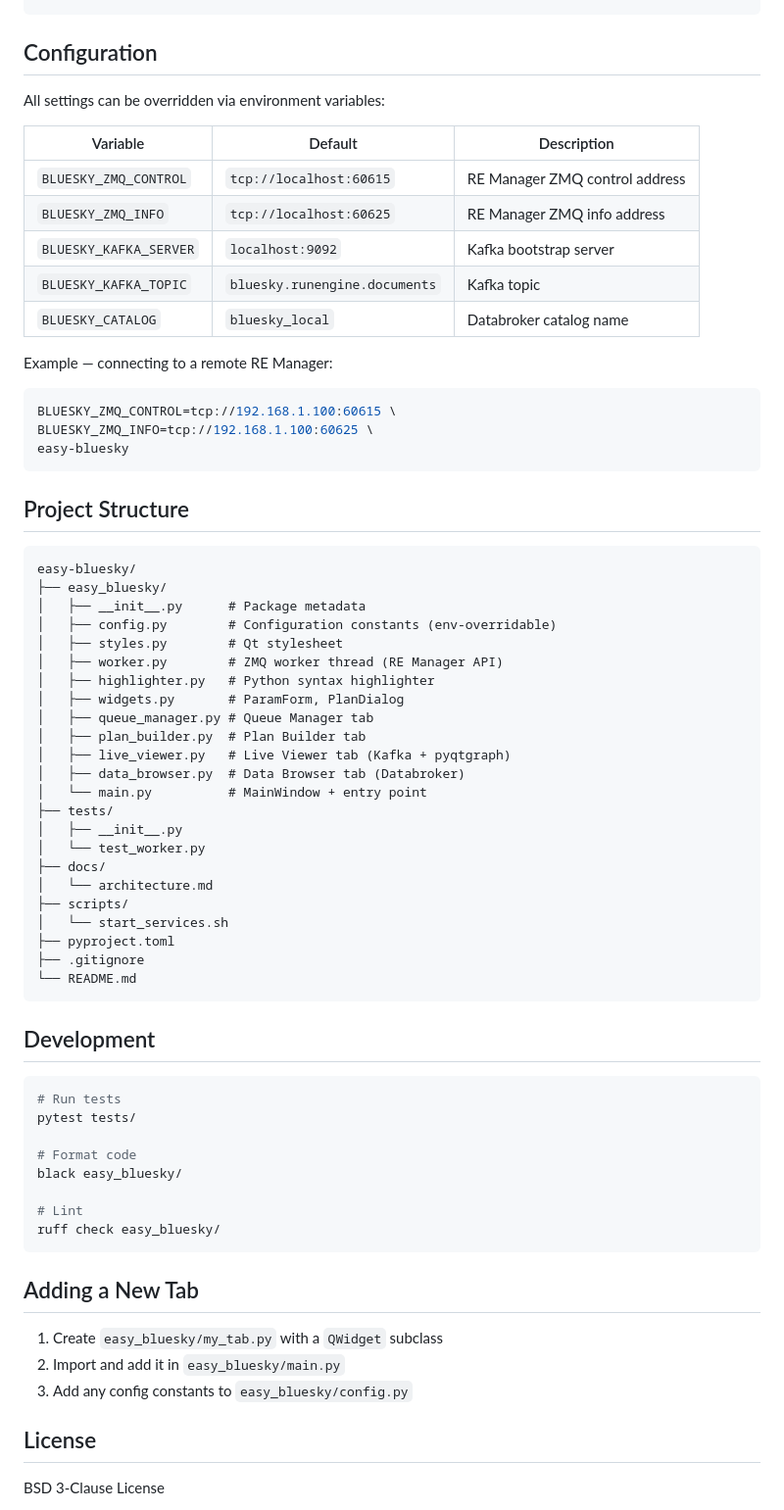
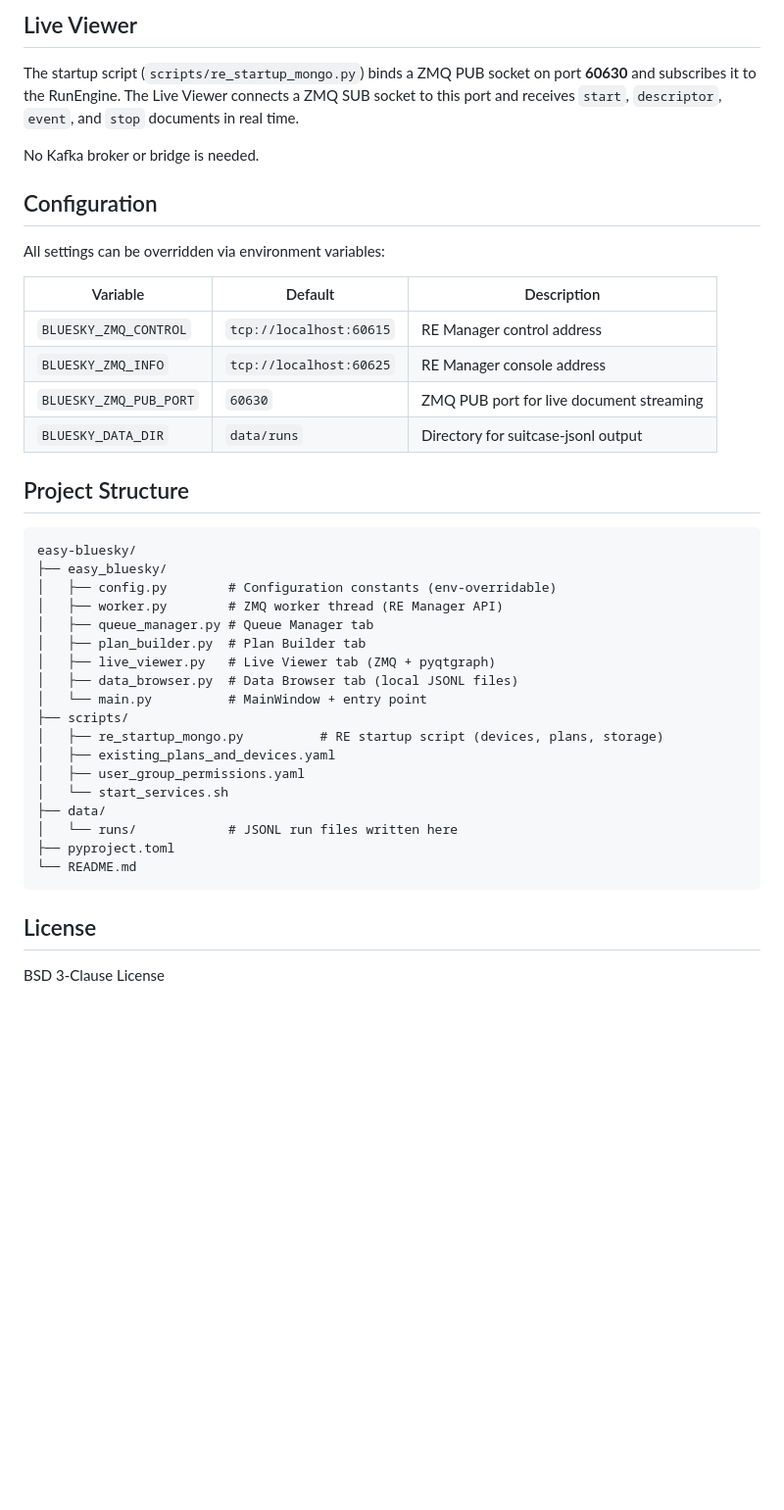
Before and after one commit to nayanbera/easy-bluesky, a Markdown page: README.md, the part around one of its changes. Shown at 98% size. Rendered like a GitHub page; blank space fills up the shorter version.

````diff
--- a/README.md
+++ b/README.md
@@ -39,70 +75,42 @@ python -m easy_bluesky.main
+## Live Viewer
+
+The startup script (`scripts/re_startup_mongo.py`) binds a ZMQ PUB socket on port **60630** and subscribes it to the RunEngine. The Live Viewer connects a ZMQ SUB socket to this port and receives `start`, `descriptor`, `event`, and `stop` documents in real time.
+
+No Kafka broker or bridge is needed.
 
 ## Configuration
 
 All settings can be overridden via environment variables:
 
 | Variable | Default | Description |
-|----------|---------|-------------|
-| `BLUESKY_ZMQ_CONTROL` | `tcp://localhost:60615` | RE Manager ZMQ control address |
-| `BLUESKY_ZMQ_INFO` | `tcp://localhost:60625` | RE Manager ZMQ info address |
-| `BLUESKY_KAFKA_SERVER` | `localhost:9092` | Kafka bootstrap server |
-| `BLUESKY_KAFKA_TOPIC` | `bluesky.runengine.documents` | Kafka topic |
-| `BLUESKY_CATALOG` | `bluesky_local` | Databroker catalog name |
-
-Example — connecting to a remote RE Manager:
-
-```bash
-BLUESKY_ZMQ_CONTROL=tcp://192.168.1.100:60615 \
-BLUESKY_ZMQ_INFO=tcp://192.168.1.100:60625 \
-easy-bluesky
-```
+|---|---|---|
+| `BLUESKY_ZMQ_CONTROL` | `tcp://localhost:60615` | RE Manager control address |
+| `BLUESKY_ZMQ_INFO` | `tcp://localhost:60625` | RE Manager console address |
+| `BLUESKY_ZMQ_PUB_PORT` | `60630` | ZMQ PUB port for live document streaming |
+| `BLUESKY_DATA_DIR` | `data/runs` | Directory for suitcase-jsonl output |
 
 ## Project Structure
 
 ```
 easy-bluesky/
 ├── easy_bluesky/
-│   ├── __init__.py      # Package metadata
 │   ├── config.py        # Configuration constants (env-overridable)
-│   ├── styles.py        # Qt stylesheet
 │   ├── worker.py        # ZMQ worker thread (RE Manager API)
-│   ├── highlighter.py   # Python syntax highlighter
-│   ├── widgets.py       # ParamForm, PlanDialog
 │   ├── queue_manager.py # Queue Manager tab
 │   ├── plan_builder.py  # Plan Builder tab
-│   ├── live_viewer.py   # Live Viewer tab (Kafka + pyqtgraph)
-│   ├── data_browser.py  # Data Browser tab (Databroker)
+│   ├── live_viewer.py   # Live Viewer tab (ZMQ + pyqtgraph)
+│   ├── data_browser.py  # Data Browser tab (local JSONL files)
 │   └── main.py          # MainWindow + entry point
-├── tests/
-│   ├── __init__.py
-│   └── test_worker.py
-├── docs/
-│   └── architecture.md
 ├── scripts/
+│   ├── re_startup_mongo.py          # RE startup script (devices, plans, storage)
+│   ├── existing_plans_and_devices.yaml
+│   ├── user_group_permissions.yaml
 │   └── start_services.sh
+├── data/
+│   └── runs/            # JSONL run files written here
 ├── pyproject.toml
-├── .gitignore
 └── README.md
 ```
-
-## Development
-
-```bash
-# Run tests
-pytest tests/
-
-# Format code
-black easy_bluesky/
-
-# Lint
-ruff check easy_bluesky/
-```
-
-## Adding a New Tab
-
-1. Create `easy_bluesky/my_tab.py` with a `QWidget` subclass
-2. Import and add it in `easy_bluesky/main.py`
-3. Add any config constants to `easy_bluesky/config.py`
 
 ## License
 
````
Also changed, not shown: other parts of README.md (+52 -16 lines).
